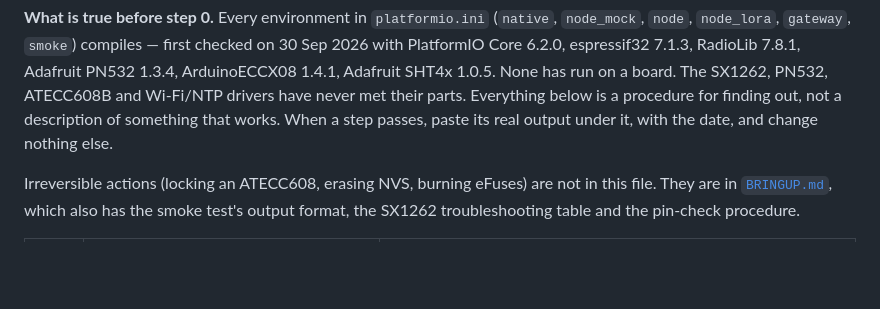
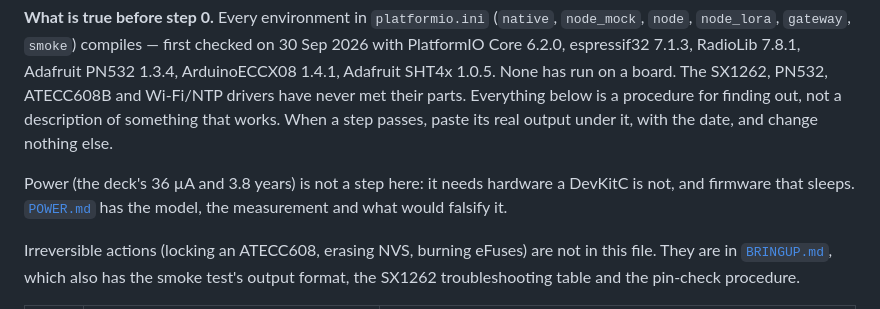
Before and after one commit to shrutikbalwan/AnnaChain, a Markdown page: docs/HIL.md, the part around the change. GitHub-like rendering; blank space fills up the shorter version.

```diff
--- a/docs/HIL.md
+++ b/docs/HIL.md
@@ -13,6 +13,10 @@ run on a board. The SX1262, PN532, ATECC608B and Wi-Fi/NTP drivers have never me
 their parts. Everything below is a procedure for finding out, not a description
 of something that works. When a step passes, paste its real output under it,
 with the date, and change nothing else.
+
+Power (the deck's 36 µA and 3.8 years) is not a step here: it needs hardware
+a DevKitC is not, and firmware that sleeps. [`POWER.md`](POWER.md) has the
+model, the measurement and what would falsify it.
 
 Irreversible actions (locking an ATECC608, erasing NVS, burning eFuses) are not
 in this file. They are in [`BRINGUP.md`](BRINGUP.md), which also has the smoke
```
